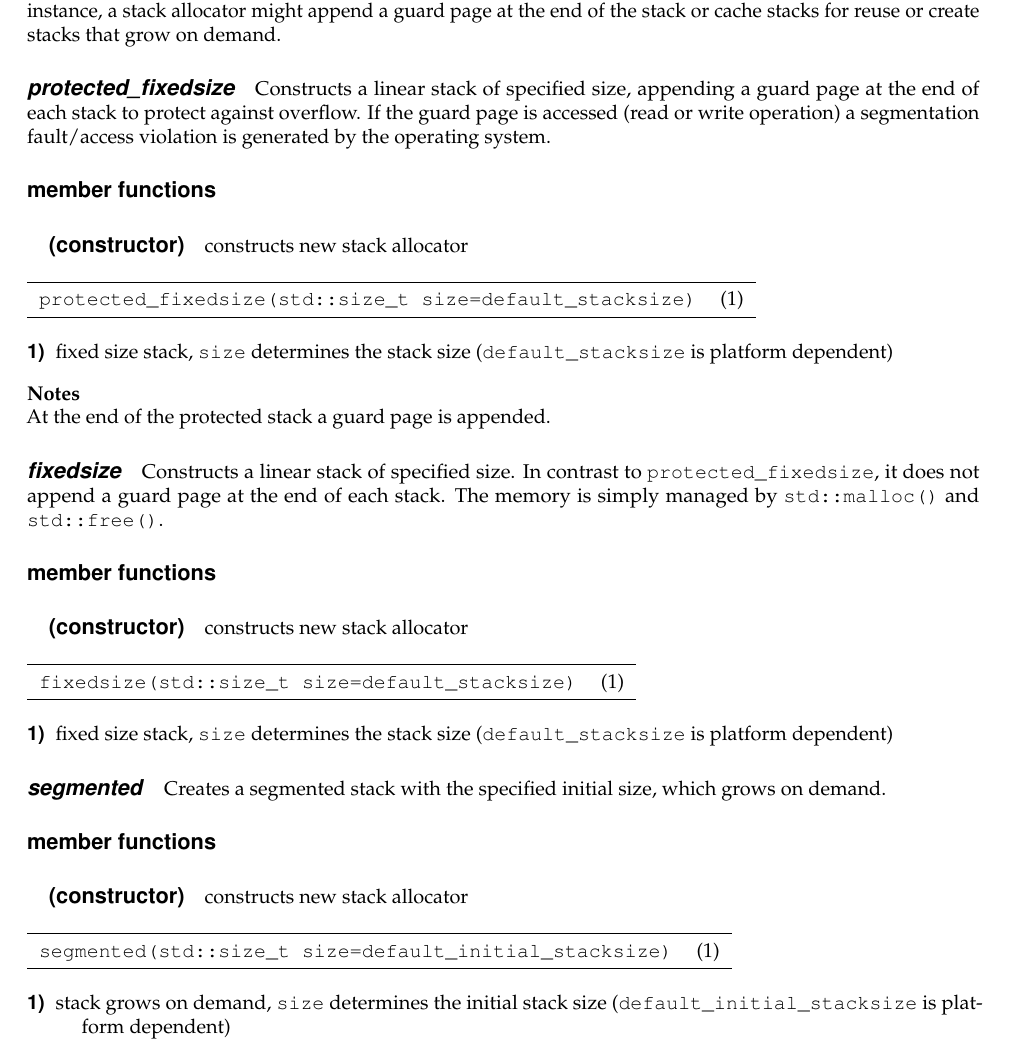
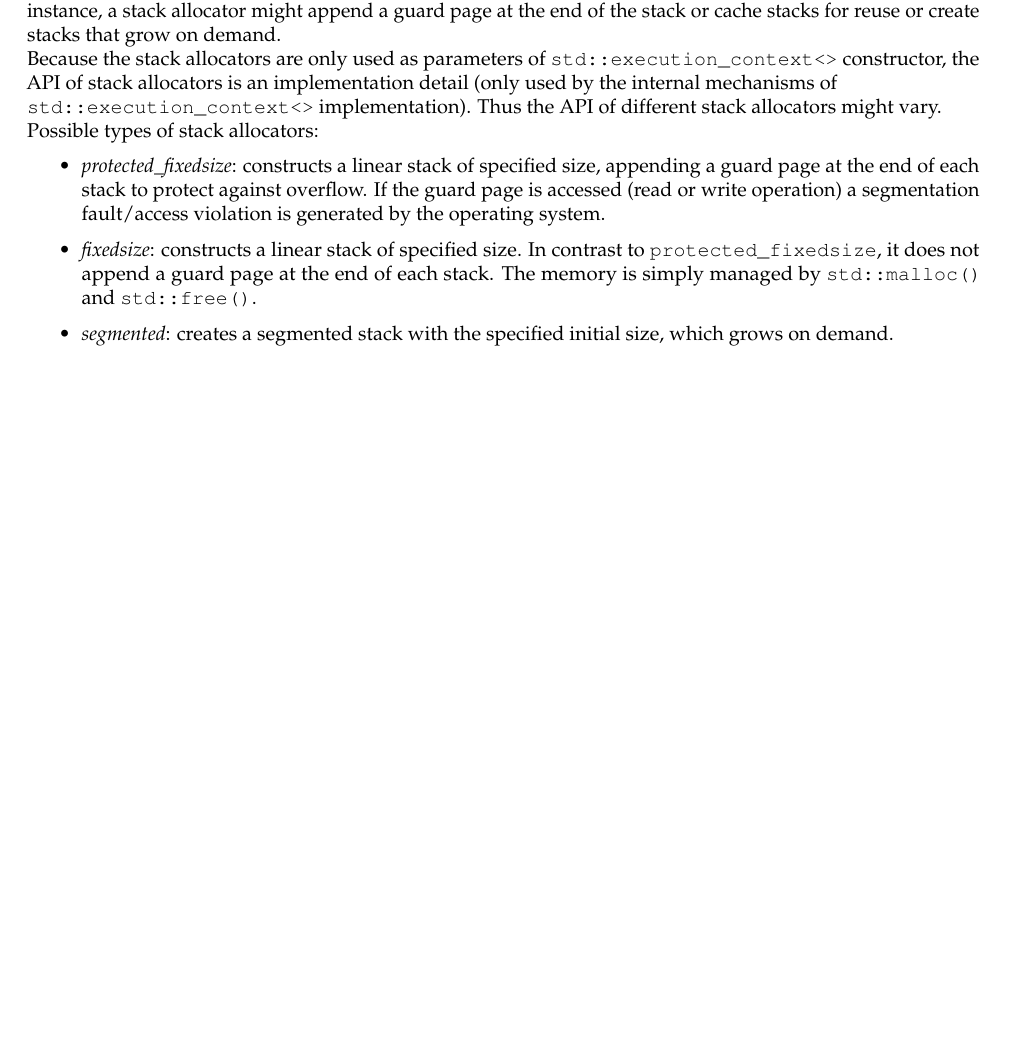
Before and after one commit to olk/P0099, a LaTeX document (P0099R1.tex, which reads design.tex): part of page 13 of 15, cut so that both start at the same text, the shorter picture padded with empty space. Compiled offline with pdfLaTeX.

Commit message:
changed stack allocator section

```diff
--- a/design.tex
+++ b/design.tex
@@ -492,75 +492,21 @@ test if suspended context might be resumed on another thread\\
 are used to create stacks. Stack allocators might implement arbitrary stack
 strategies. For instance, a stack allocator might append a guard page at the
 end of the stack or cache stacks for reuse or create stacks that grow on
-demand.
-
-\paragraph*{\emph{protected\_fixedsize}}
-Constructs a linear stack of specified size,
-appending a guard page at the end of each stack to protect against overflow.
-If the guard page is accessed (read or write operation) a segmentation
-fault/access violation is generated by the operating system.
-
-\paragraph*{member functions}
-\subparagraph*{(constructor)}
-constructs new stack allocator\\
-
-\begin{tabular}{ l l }
-    \midrule
-
-    \cpp{protected\_fixedsize(std::size\_t size=default\_stacksize)} & (1)\\
-
-    \midrule
-\end{tabular}
-
-\begin{description}
-    \item[1)] fixed size stack, \cpp{size} determines the stack size
-              (\cpp{default\_stacksize} is platform dependent)
-\end{description}
-
-{\bfseries Notes}
-\newline
-At the end of the protected stack a guard page is appended.
-
-\paragraph*{\emph{fixedsize}}
-Constructs a linear stack of specified size.
-In contrast to \cpp{protected\_fixedsize}, it does not append a guard page at
-the end of each stack. The memory is simply managed by \cpp{std::malloc()} and
-\cpp{std::free()}.
-
-\paragraph*{member functions}
-\subparagraph*{(constructor)}
-constructs new stack allocator\\
-
-\begin{tabular}{ l l }
-    \midrule
-
-    \cpp{fixedsize(std::size\_t size=default\_stacksize)} & (1)\\
-
-    \midrule
-\end{tabular}
-
-\begin{description}
-    \item[1)] fixed size stack, \cpp{size} determines the stack size
-              (\cpp{default\_stacksize} is platform dependent)
-\end{description}
-
-\paragraph*{\emph{segmented}}
-Creates a segmented stack with the specified initial size, which
-grows on demand.
-
-\paragraph*{member functions}
-\subparagraph*{(constructor)}
-constructs new stack allocator\\
-
-\begin{tabular}{ l l }
-    \midrule
-
-    \cpp{segmented(std::size\_t size=default\_initial\_stacksize)} & (1)\\
-
-    \midrule
-\end{tabular}
-
-\begin{description}
-    \item[1)] stack grows on demand, \cpp{size} determines the initial stack size
-              (\cpp{default\_initial\_stacksize} is platform dependent)
-\end{description}
+demand.\\
+Because the stack allocators are only used as parameters of \ectx constructor,
+the API of stack allocators is an implementation detail (only used by the
+internal mechanisms of\\
+\ectx implementation). Thus the API of different stack allocators might vary.\\
+Possible types of stack allocators:
+\begin{itemize}
+    \item \emph{protected\_fixedsize}: constructs a linear stack of specified
+        size, appending a guard page at the end of each stack to protect against
+        overflow. If the guard page is accessed (read or write operation) a
+        segmentation fault/access violation is generated by the operating system.
+    \item \emph{fixedsize}: constructs a linear stack of specified size. In
+        contrast to \cpp{protected\_fixedsize}, it does not append a guard page
+        at the end of each stack. The memory is simply managed by
+        \cpp{std::malloc()} and \cpp{std::free()}.
+    \item \emph{segmented}: creates a segmented stack with the specified initial
+        size, which grows on demand.
+\end{itemize}
```
